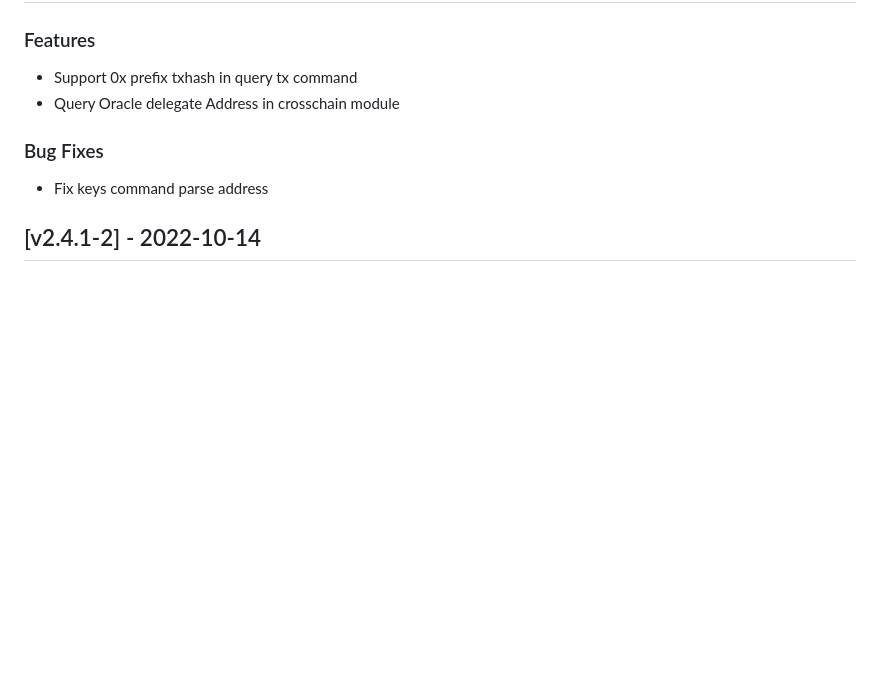
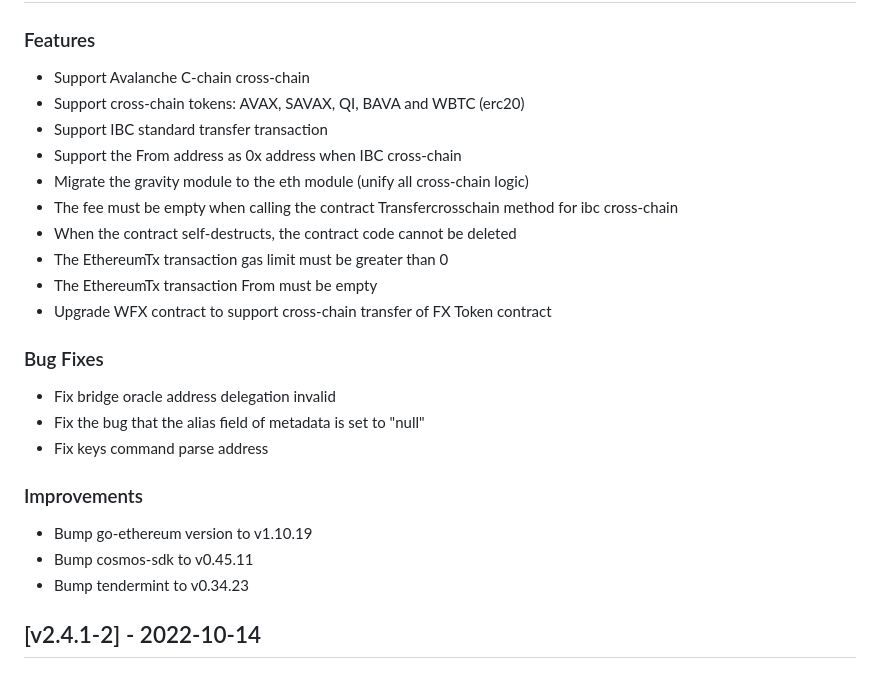
Before and after one commit to PundiAI/fx-core, a Markdown page: CHANGELOG.md, the part around the change. Rendered like a GitHub page; blank space fills up the shorter version.

Commit message:
chore: update changelog

```diff
--- a/CHANGELOG.md
+++ b/CHANGELOG.md
@@ -37,12 +37,28 @@ Ref: https://keepachangelog.com/en/1.0.0/
 
 ### Features
 
-* Support 0x prefix txhash in query tx command
-* Query Oracle delegate Address in crosschain module
+* Support Avalanche C-chain cross-chain
+* Support cross-chain tokens: AVAX, SAVAX, QI, BAVA and WBTC (erc20)
+* Support IBC standard transfer transaction
+* Support the From address as 0x address when IBC cross-chain
+* Migrate the gravity module to the eth module (unify all cross-chain logic)
+* The fee must be empty when calling the contract Transfercrosschain method for ibc cross-chain
+* When the contract self-destructs, the contract code cannot be deleted
+* The EthereumTx transaction gas limit must be greater than 0
+* The EthereumTx transaction From must be empty
+* Upgrade WFX contract to support cross-chain transfer of FX Token contract
 
 ### Bug Fixes
 
+* Fix bridge oracle address delegation invalid
+* Fix the bug that the alias field of metadata is set to "null"
 * Fix keys command parse address
+
+### Improvements
+
+* Bump go-ethereum version to v1.10.19
+* Bump cosmos-sdk to v0.45.11
+* Bump tendermint to v0.34.23
 
 ## [v2.4.1-2] - 2022-10-14
 
```
